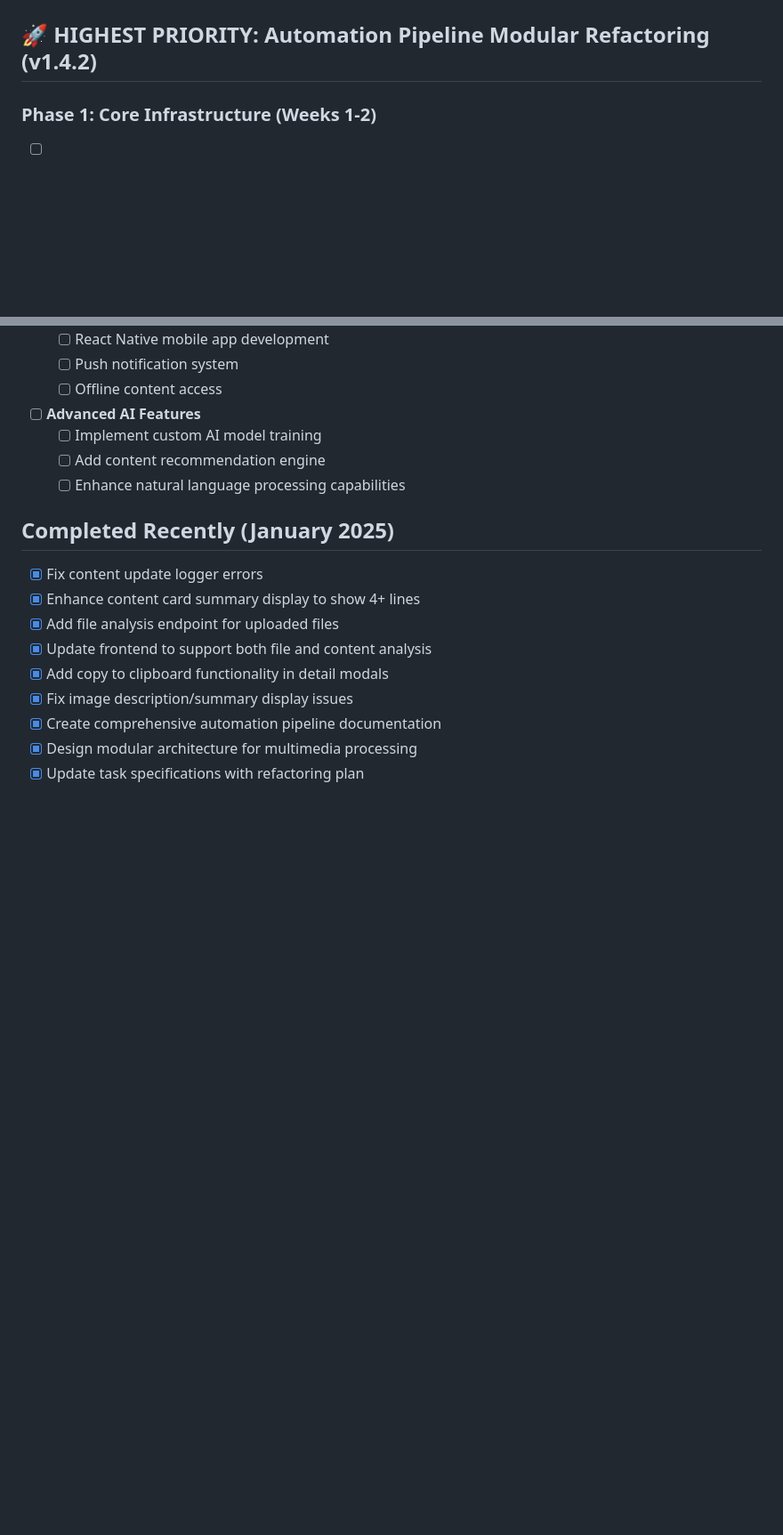
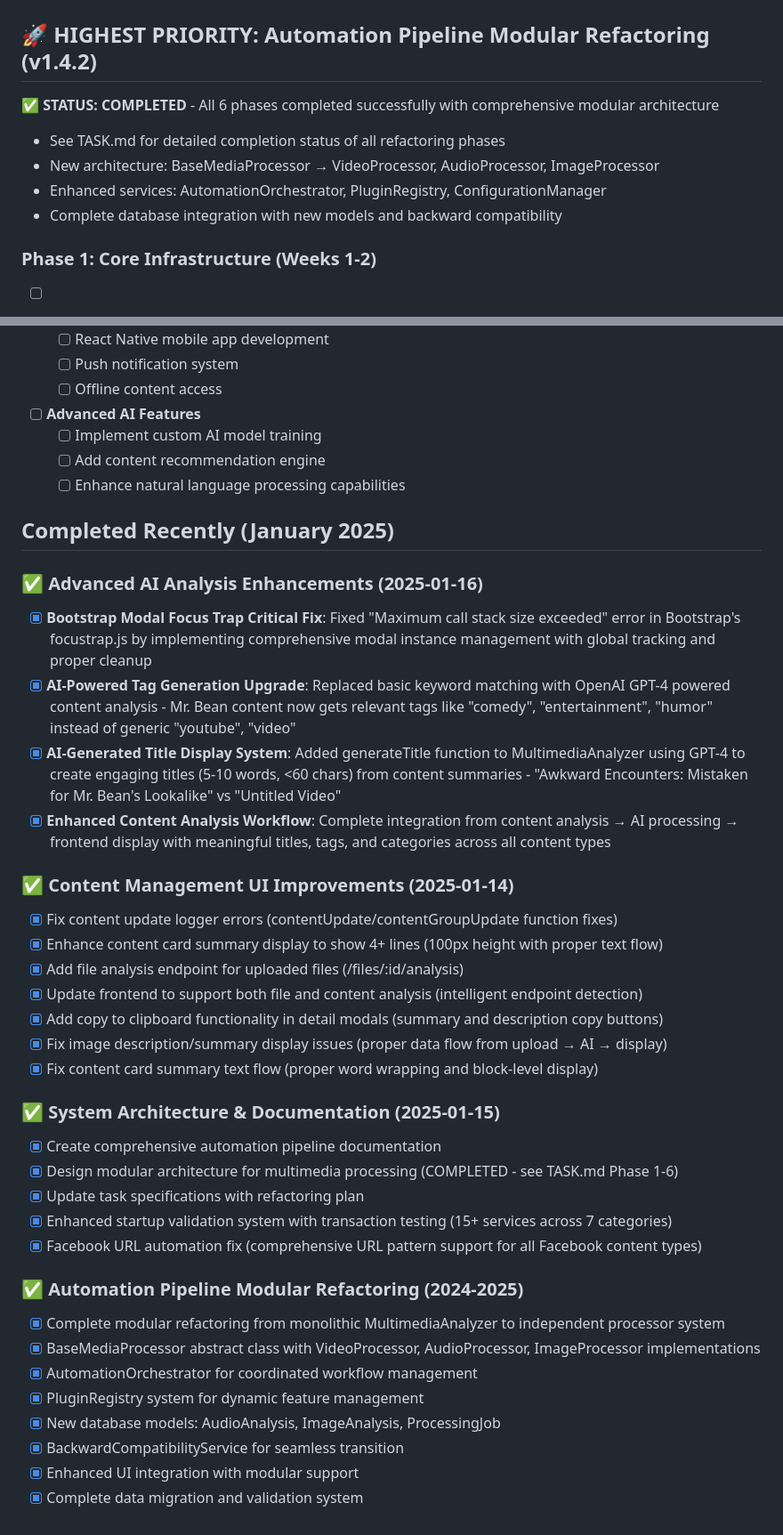
Before and after one commit to andyegli/daysave.app_v1.4.1, a Markdown page: TODO.md, 2 parts joined by grey strips. Shown at 89% size. Drawn GitHub-style; blank space fills up the shorter version.

```diff
--- a/TODO.md
+++ b/TODO.md
@@ -1,6 +1,12 @@
 # TODO
 
 ## 🚀 **HIGHEST PRIORITY: Automation Pipeline Modular Refactoring (v1.4.2)**
+
+✅ **STATUS: COMPLETED** - All 6 phases completed successfully with comprehensive modular architecture
+- See TASK.md for detailed completion status of all refactoring phases
+- New architecture: BaseMediaProcessor → VideoProcessor, AudioProcessor, ImageProcessor
+- Enhanced services: AutomationOrchestrator, PluginRegistry, ConfigurationManager
+- Complete database integration with new models and backward compatibility
 
 ### **Phase 1: Core Infrastructure (Weeks 1-2)**
 - [ ] **Create BaseMediaProcessor abstract class** - Define common interface contract for all media processors
@@ -141,12 +147,35 @@
   - [ ] Enhance natural language processing capabilities
 
 ## Completed Recently (January 2025)
-- [x] Fix content update logger errors
-- [x] Enhance content card summary display to show 4+ lines
-- [x] Add file analysis endpoint for uploaded files
-- [x] Update frontend to support both file and content analysis
-- [x] Add copy to clipboard functionality in detail modals
-- [x] Fix image description/summary display issues
+
+### ✅ **Advanced AI Analysis Enhancements** (2025-01-16)
+- [x] **Bootstrap Modal Focus Trap Critical Fix**: Fixed "Maximum call stack size exceeded" error in Bootstrap's focustrap.js by implementing comprehensive modal instance management with global tracking and proper cleanup
+- [x] **AI-Powered Tag Generation Upgrade**: Replaced basic keyword matching with OpenAI GPT-4 powered content analysis - Mr. Bean content now gets relevant tags like "comedy", "entertainment", "humor" instead of generic "youtube", "video"
+- [x] **AI-Generated Title Display System**: Added generateTitle function to MultimediaAnalyzer using GPT-4 to create engaging titles (5-10 words, <60 chars) from content summaries - "Awkward Encounters: Mistaken for Mr. Bean's Lookalike" vs "Untitled Video"
+- [x] **Enhanced Content Analysis Workflow**: Complete integration from content analysis → AI processing → frontend display with meaningful titles, tags, and categories across all content types
+
+### ✅ **Content Management UI Improvements** (2025-01-14)
+- [x] Fix content update logger errors (contentUpdate/contentGroupUpdate function fixes)
+- [x] Enhance content card summary display to show 4+ lines (100px height with proper text flow)
+- [x] Add file analysis endpoint for uploaded files (/files/:id/analysis)
+- [x] Update frontend to support both file and content analysis (intelligent endpoint detection)
+- [x] Add copy to clipboard functionality in detail modals (summary and description copy buttons)
+- [x] Fix image description/summary display issues (proper data flow from upload → AI → display)
+- [x] Fix content card summary text flow (proper word wrapping and block-level display)
+
+### ✅ **System Architecture & Documentation** (2025-01-15)
 - [x] Create comprehensive automation pipeline documentation
-- [x] Design modular architecture for multimedia processing
+- [x] Design modular architecture for multimedia processing (COMPLETED - see TASK.md Phase 1-6)
 - [x] Update task specifications with refactoring plan
+- [x] Enhanced startup validation system with transaction testing (15+ services across 7 categories)
+- [x] Facebook URL automation fix (comprehensive URL pattern support for all Facebook content types)
+
+### ✅ **Automation Pipeline Modular Refactoring** (2024-2025)
+- [x] Complete modular refactoring from monolithic MultimediaAnalyzer to independent processor system
+- [x] BaseMediaProcessor abstract class with VideoProcessor, AudioProcessor, ImageProcessor implementations
+- [x] AutomationOrchestrator for coordinated workflow management
+- [x] PluginRegistry system for dynamic feature management
+- [x] New database models: AudioAnalysis, ImageAnalysis, ProcessingJob
+- [x] BackwardCompatibilityService for seamless transition
+- [x] Enhanced UI integration with modular support
+- [x] Complete data migration and validation system
```
Also changed, not shown: TASK.md (+36 -0 lines).
